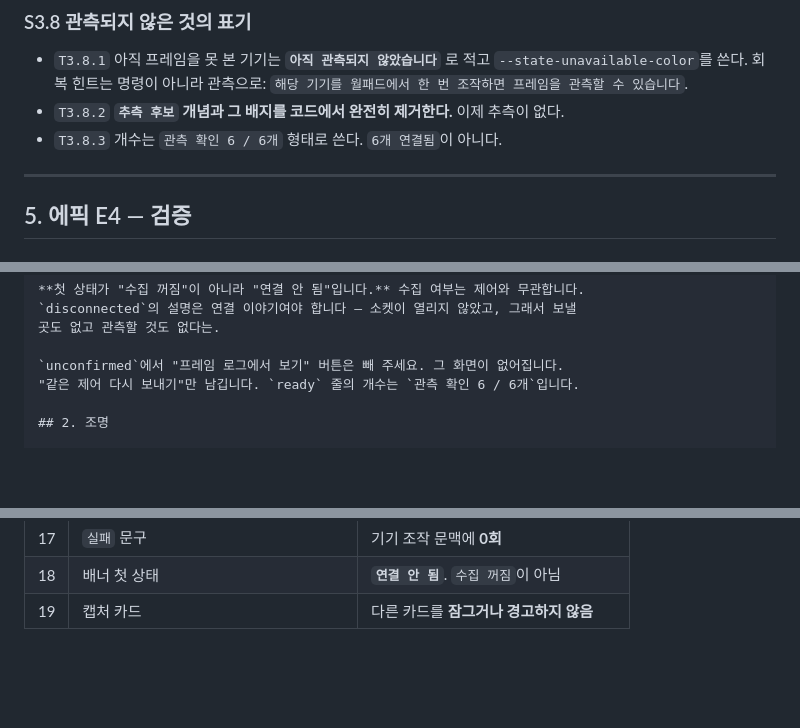
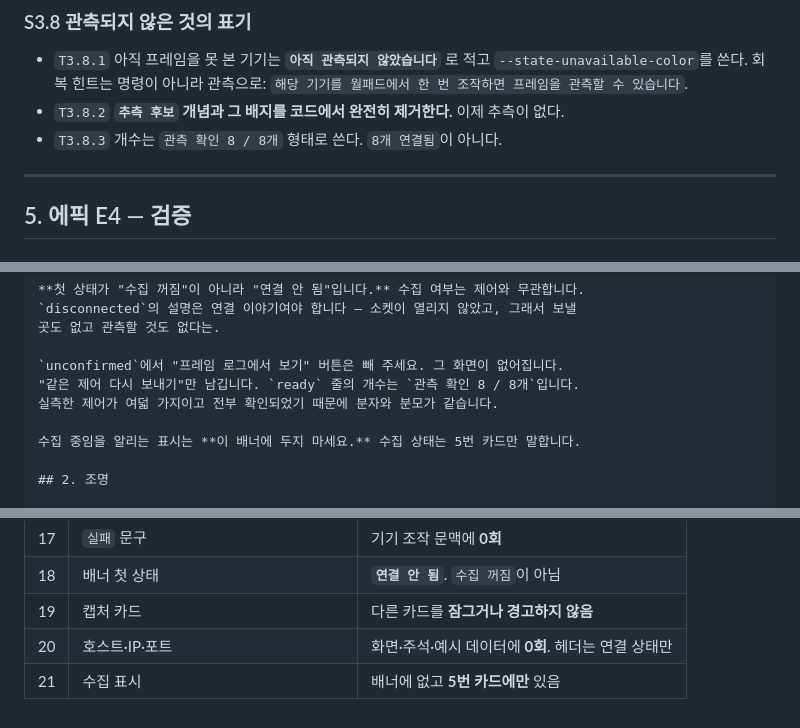
Before and after one commit to jaemyeong/homeassistant-bestium-eco-foret, a Markdown page: .agent/plan-m5-product-ui.md, 3 parts joined by grey strips. Drawn GitHub-style; blank space fills up the shorter version.

```diff
--- a/.agent/plan-m5-product-ui.md
+++ b/.agent/plan-m5-product-ui.md
@@ -460,7 +462,7 @@ start()  →  await store.begin()      기록 파일을 연다
   `--state-unavailable-color`를 쓴다. 회복 힌트는 명령이 아니라 관측으로:
   `해당 기기를 월패드에서 한 번 조작하면 프레임을 관측할 수 있습니다`.
 - `T3.8.2` **`추측 후보` 개념과 그 배지를 코드에서 완전히 제거한다.** 이제 추측이 없다.
-- `T3.8.3` 개수는 `관측 확인 6 / 6개` 형태로 쓴다. `6개 연결됨`이 아니다.
+- `T3.8.3` 개수는 `관측 확인 8 / 8개` 형태로 쓴다. `8개 연결됨`이 아니다.
 
 ---
 
@@ -721,7 +732,10 @@ BESTIUM 월패드 애드온의 웹 UI를 다시 만들어 주세요. 이 프로
 곳도 없고 관측할 것도 없다는.
 
 `unconfirmed`에서 "프레임 로그에서 보기" 버튼은 빼 주세요. 그 화면이 없어집니다.
-"같은 제어 다시 보내기"만 남깁니다. `ready` 줄의 개수는 `관측 확인 6 / 6개`입니다.
+"같은 제어 다시 보내기"만 남깁니다. `ready` 줄의 개수는 `관측 확인 8 / 8개`입니다.
+실측한 제어가 여덟 가지이고 전부 확인되었기 때문에 분자와 분모가 같습니다.
+
+수집 중임을 알리는 표시는 **이 배너에 두지 마세요.** 수집 상태는 5번 카드만 말합니다.
 
 ## 2. 조명
 
@@ -799,3 +813,5 @@ BESTIUM 월패드 애드온의 웹 UI를 다시 만들어 주세요. 이 프로
 | 17 | `실패` 문구 | 기기 조작 문맥에 **0회** |
 | 18 | 배너 첫 상태 | **`연결 안 됨`**. `수집 꺼짐`이 아님 |
 | 19 | 캡처 카드 | 다른 카드를 **잠그거나 경고하지 않음** |
+| 20 | 호스트·IP·포트 | 화면·주석·예시 데이터에 **0회**. 헤더는 연결 상태만 |
+| 21 | 수집 표시 | 배너에 없고 **5번 카드에만** 있음 |
```
Also changed, not shown: other parts of .agent/plan-m5-product-ui.md (+15 -4 lines).
